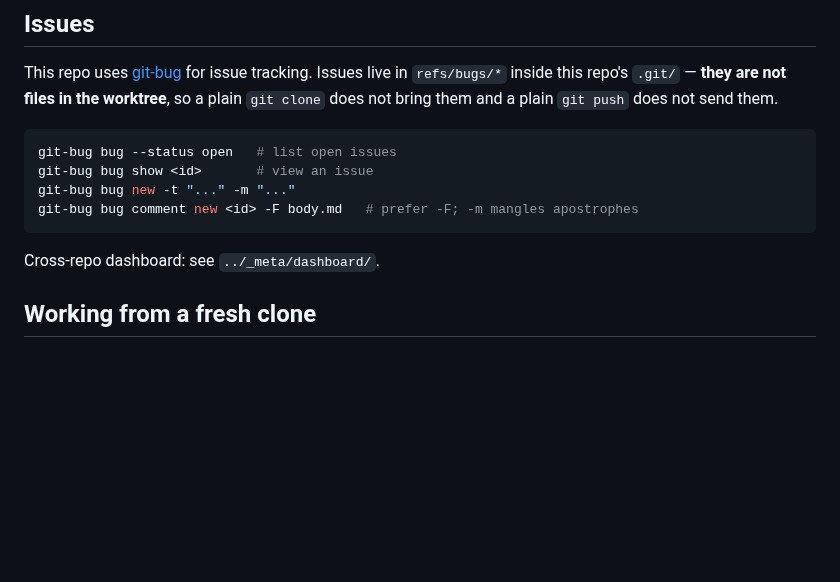
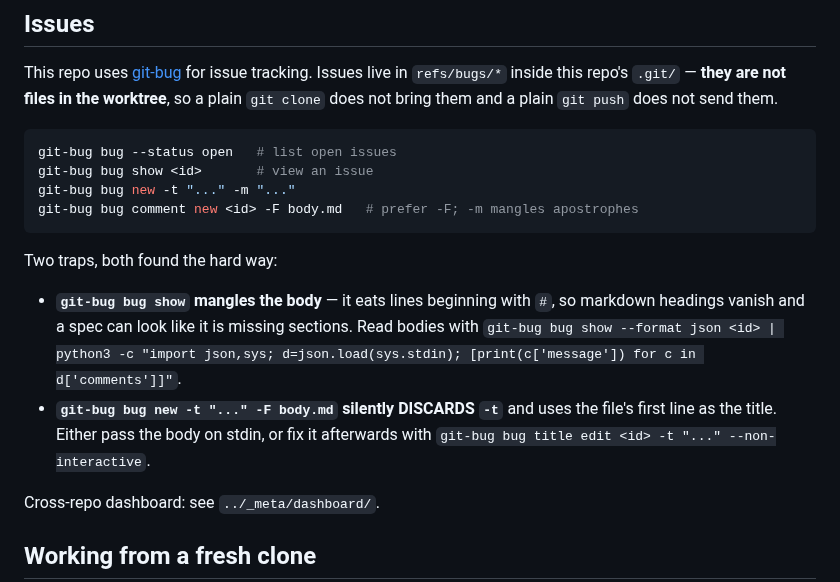
Before and after one commit to Borges-Fable/autorimmer, a Markdown page: README.md, the part around the change. GitHub-like rendering; blank space fills up the shorter version.

Commit message:
README: two git-bug traps that cost this session real time
'git-bug bug show' eats lines starting with '#', so a spec body renders without
its headings and looks truncated -- that is why every worker dispatch in session
4 tells them to read issues via --format json instead.

And 'git-bug bug new -t ... -F file' silently discards -t and titles the issue
with the file's first line. Three issues were filed this session with a
dependency line as their title before I noticed.

````diff
--- a/README.md
+++ b/README.md
@@ -45,6 +45,16 @@ git-bug bug show <id>       # view an issue
 git-bug bug new -t "..." -m "..."
 git-bug bug comment new <id> -F body.md   # prefer -F; -m mangles apostrophes
 ```
+
+Two traps, both found the hard way:
+
+- **`git-bug bug show` mangles the body** — it eats lines beginning with `#`, so
+  markdown headings vanish and a spec can look like it is missing sections. Read
+  bodies with
+  `git-bug bug show --format json <id> | python3 -c "import json,sys; d=json.load(sys.stdin); [print(c['message']) for c in d['comments']]"`.
+- **`git-bug bug new -t "..." -F body.md` silently DISCARDS `-t`** and uses the
+  file's first line as the title. Either pass the body on stdin, or fix it
+  afterwards with `git-bug bug title edit <id> -t "..." --non-interactive`.
 
 Cross-repo dashboard: see `../_meta/dashboard/`.
 
````
